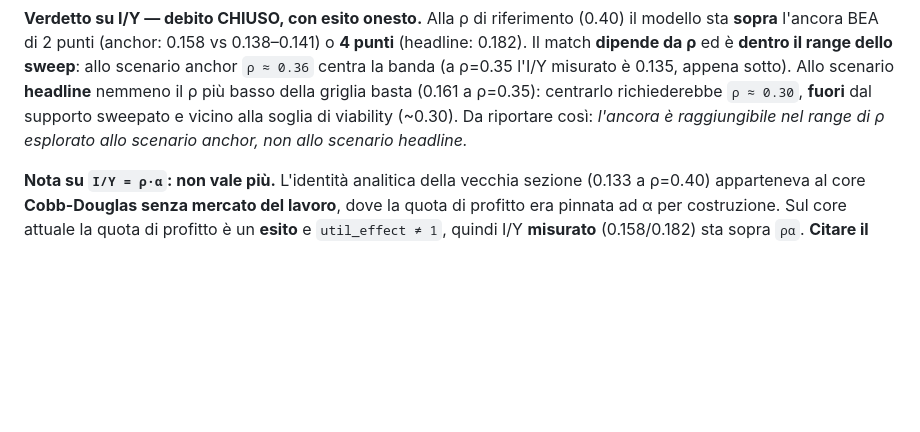
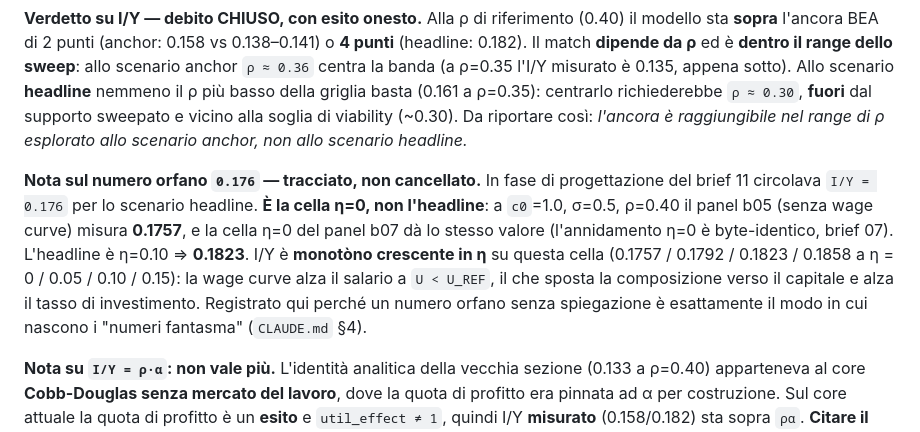
Before and after one commit to MattiaSaramin/endogenous-investment-abm, a Markdown page: parameter_notes.md, the part around the change. Rendered like a GitHub page; blank space fills up the shorter version.

Commit message:
Brief 11: trace the orphan 0.176 to the eta=0 cell
The I/Y = 0.176 that circulated while designing brief 11 was attributed to the
headline scenario. It is not: it is the eta = 0 cell. At c0 = 1.0, sigma = 0.5,
rho = 0.40 the b05 panel (no wage curve) measures 0.1757, and the eta = 0 cell of
the b07 panel gives the same value (the eta = 0 nesting is byte-identical). The
headline is eta = 0.10, i.e. 0.1823.

I/Y is monotonically increasing in eta on this cell (0.1757 / 0.1792 / 0.1823 /
0.1858 at eta = 0 / 0.05 / 0.10 / 0.15).

Recorded rather than dropped: an orphan number with no explanation is exactly how
the phantom numbers of CLAUDE.md section 4 came about.

```diff
--- a/parameter_notes.md
+++ b/parameter_notes.md
@@ -807,6 +807,17 @@ richiederebbe `ρ ≈ 0.30`, **fuori** dal supporto sweepato e vicino alla sogli
 viability (~0.30). Da riportare così: *l'ancora è raggiungibile nel range di ρ
 esplorato allo scenario anchor, non allo scenario headline.*
 
+**Nota sul numero orfano `0.176` — tracciato, non cancellato.** In fase di
+progettazione del brief 11 circolava `I/Y = 0.176` per lo scenario headline. **È la
+cella η=0, non l'headline**: a `c0`=1.0, σ=0.5, ρ=0.40 il panel b05 (senza wage
+curve) misura **0.1757**, e la cella η=0 del panel b07 dà lo stesso valore
+(l'annidamento η=0 è byte-identico, brief 07). L'headline è η=0.10 ⇒ **0.1823**.
+I/Y è **monotòno crescente in η** su questa cella (0.1757 / 0.1792 / 0.1823 /
+0.1858 a η = 0 / 0.05 / 0.10 / 0.15): la wage curve alza il salario a `U < U_REF`,
+il che sposta la composizione verso il capitale e alza il tasso di investimento.
+Registrato qui perché un numero orfano senza spiegazione è esattamente il modo in
+cui nascono i "numeri fantasma" (`CLAUDE.md` §4).
+
 **Nota su `I/Y = ρ·α`: non vale più.** L'identità analitica della vecchia sezione
 (0.133 a ρ=0.40) apparteneva al core **Cobb-Douglas senza mercato del lavoro**, dove
 la quota di profitto era pinnata ad α per costruzione. Sul core attuale la quota di
```
